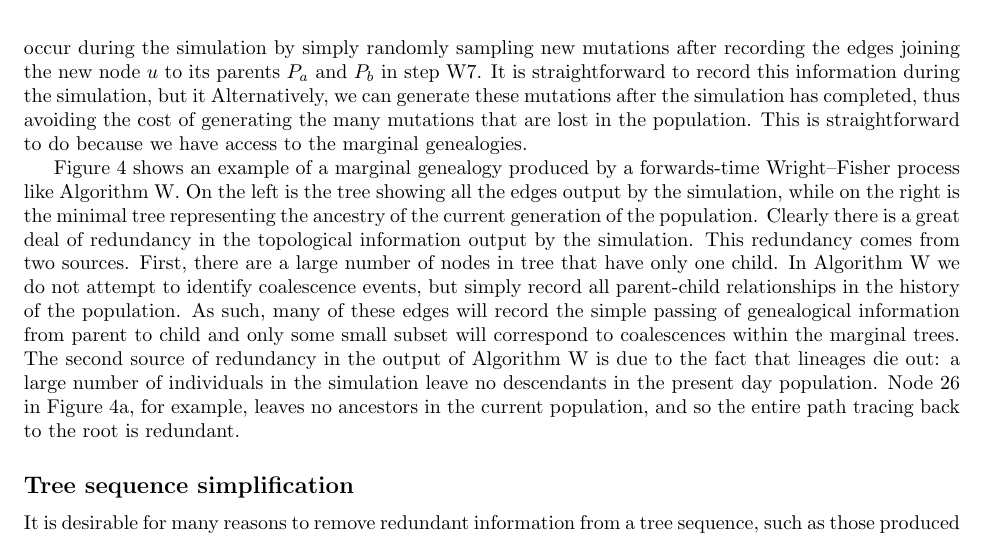
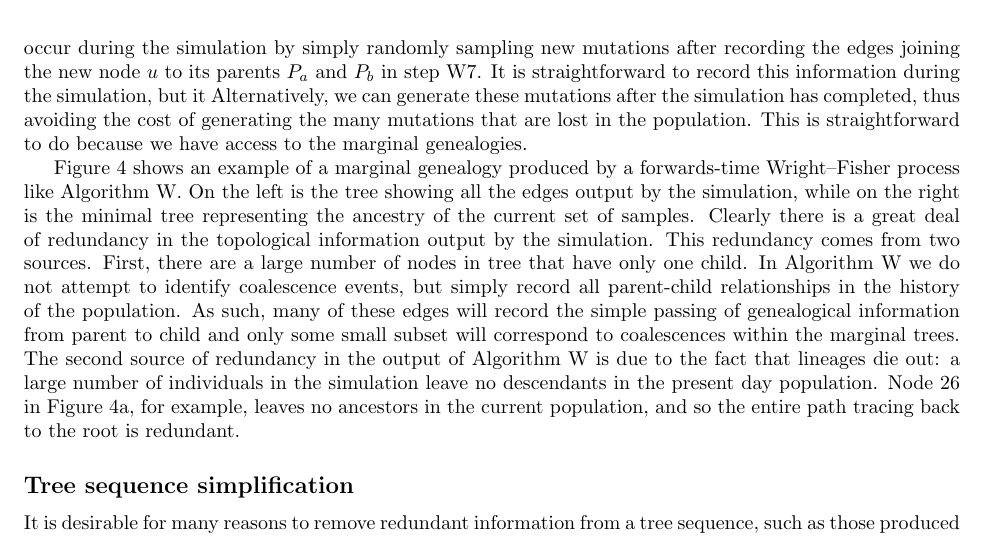
Before and after one commit to petrelharp/ftprime_ms, a LaTeX paper (forwards_paper.tex): part of page 9 of 22, cut so that both start at the same text. Compiled offline with pdfLaTeX.

Commit message:
update to say current set of samples, as that allows for overlapping gens, ancient samples, and whatnot

```diff
--- a/forwards_paper.tex
+++ b/forwards_paper.tex
@@ -583,7 +583,7 @@ an example of a marginal genealogy produced by a forwards-time Wright--Fisher
 process like Algorithm~\algref{W}.
 On the left is the tree showing all the edges output by the simulation,
 while on the right
-is the minimal tree representing the ancestry of the current generation of the population.
+is the minimal tree representing the ancestry of the current set of samples.
 Clearly there is a great deal of redundancy in the topological
 information output by the simulation.
 This redundancy comes from two sources.
```
